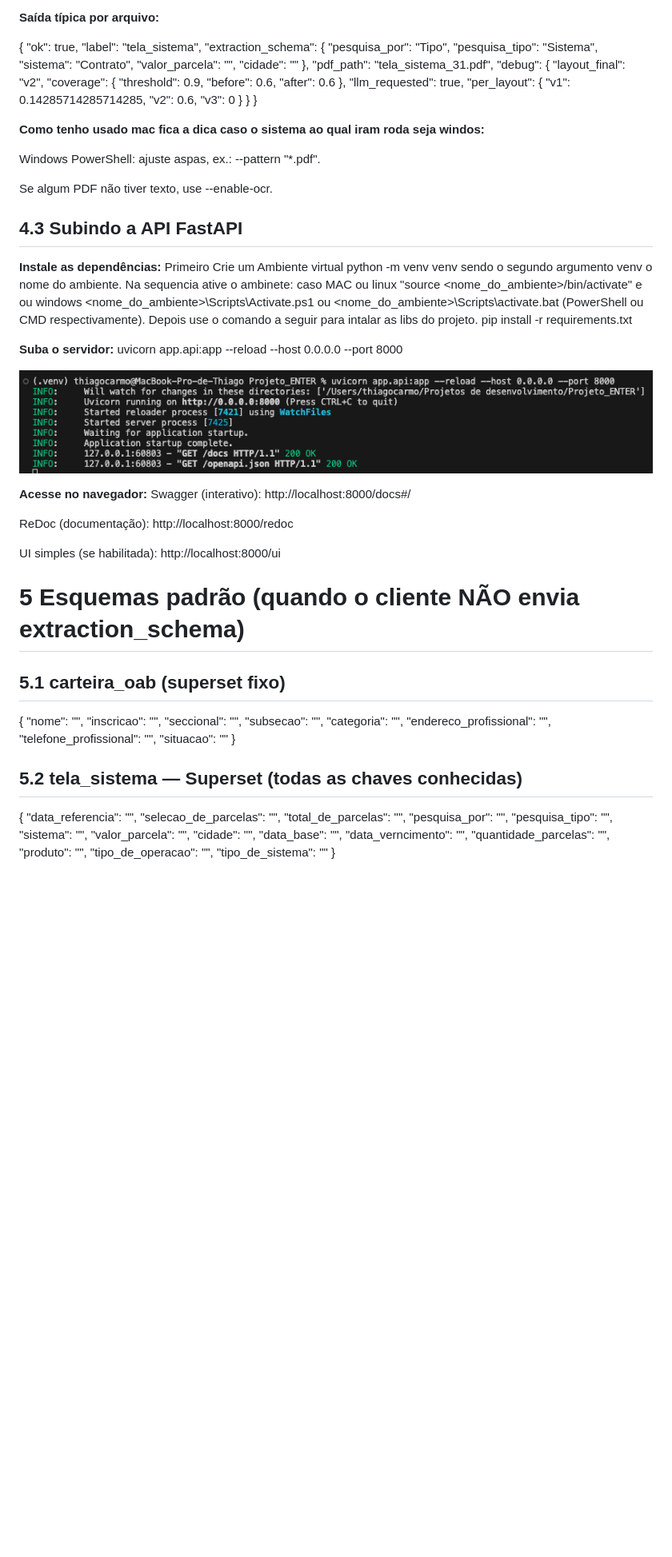
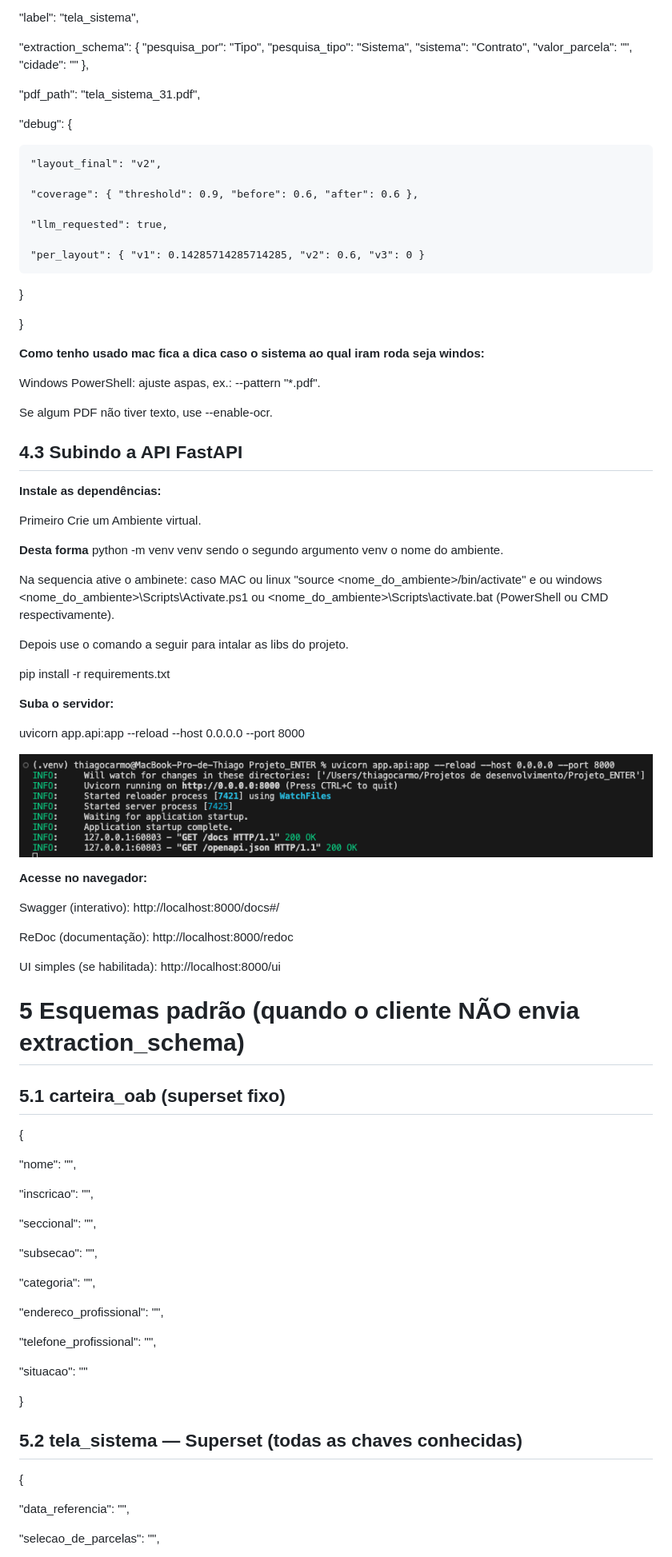
Before and after one commit to thiagocarmoeng/enter_ai_fellowship, a Markdown page: README.md, the part around one of its changes. Shown at 80% size. GitHub-like rendering; blank space fills up the shorter version.

```diff
--- a/README.md
+++ b/README.md
@@ -139,11 +192,19 @@ python cli.py --dir data --enable-ocr --disable-llm --out data/outputs/run.json
   "extraction_schema": { "pesquisa_por": "Tipo", "pesquisa_tipo": "Sistema", "sistema": "Contrato", "valor_parcela": "", "cidade": "" },
+
   "pdf_path": "tela_sistema_31.pdf",
+
   "debug": {
+
     "layout_final": "v2",
+
     "coverage": { "threshold": 0.9, "before": 0.6, "after": 0.6 },
+
     "llm_requested": true,
+
     "per_layout": { "v1": 0.14285714285714285, "v2": 0.6, "v3": 0 }
+
   }
+
 }
 
 **Como tenho usado mac fica a dica caso o sistema ao qual iram roda seja windos:**
@@ -153,19 +214,27 @@ Windows PowerShell: ajuste aspas, ex.: --pattern "*.pdf".
 Se algum PDF não tiver texto, use --enable-ocr.
 
 ## 4.3 Subindo a API FastAPI
+
 **Instale as dependências:**
-Primeiro Crie um Ambiente virtual
-python -m venv venv sendo o segundo argumento venv o nome do ambiente.
+
+Primeiro Crie um Ambiente virtual.
+
+**Desta forma** python -m venv venv sendo o segundo argumento venv o nome do ambiente.
+
 Na sequencia ative o ambinete: caso MAC ou linux "source <nome_do_ambiente>/bin/activate" e  ou windows <nome_do_ambiente>\Scripts\Activate.ps1 ou <nome_do_ambiente>\Scripts\activate.bat (PowerShell ou CMD respectivamente).
+
 Depois use o comando a seguir para intalar as libs do projeto.
+
 pip install -r requirements.txt
 
 **Suba o servidor:**
+
 uvicorn app.api:app --reload --host 0.0.0.0 --port 8000
 
 ![resultado_terminal](docs/resultado_terminal.png)
 
 **Acesse no navegador:**
+
 Swagger (interativo): http://localhost:8000/docs#/
 
 ReDoc (documentação): http://localhost:8000/redoc
@@ -173,19 +242,31 @@ ReDoc (documentação): http://localhost:8000/redoc
 UI simples (se habilitada): http://localhost:8000/ui
 
 # 5 Esquemas padrão (quando o cliente NÃO envia extraction_schema)
+
 ## 5.1 carteira_oab (superset fixo)
 {
+
   "nome": "",
+
   "inscricao": "",
+
   "seccional": "",
+
   "subsecao": "",
+
   "categoria": "",
+
   "endereco_profissional": "",
+
   "telefone_profissional": "",
+
   "situacao": ""
+
 }
 
 ## 5.2 tela_sistema — Superset (todas as chaves conhecidas)
 {
+
   "data_referencia": "",
+
   "selecao_de_parcelas": "",
```
Also changed, not shown: other parts of README.md (+90 -3 lines).
